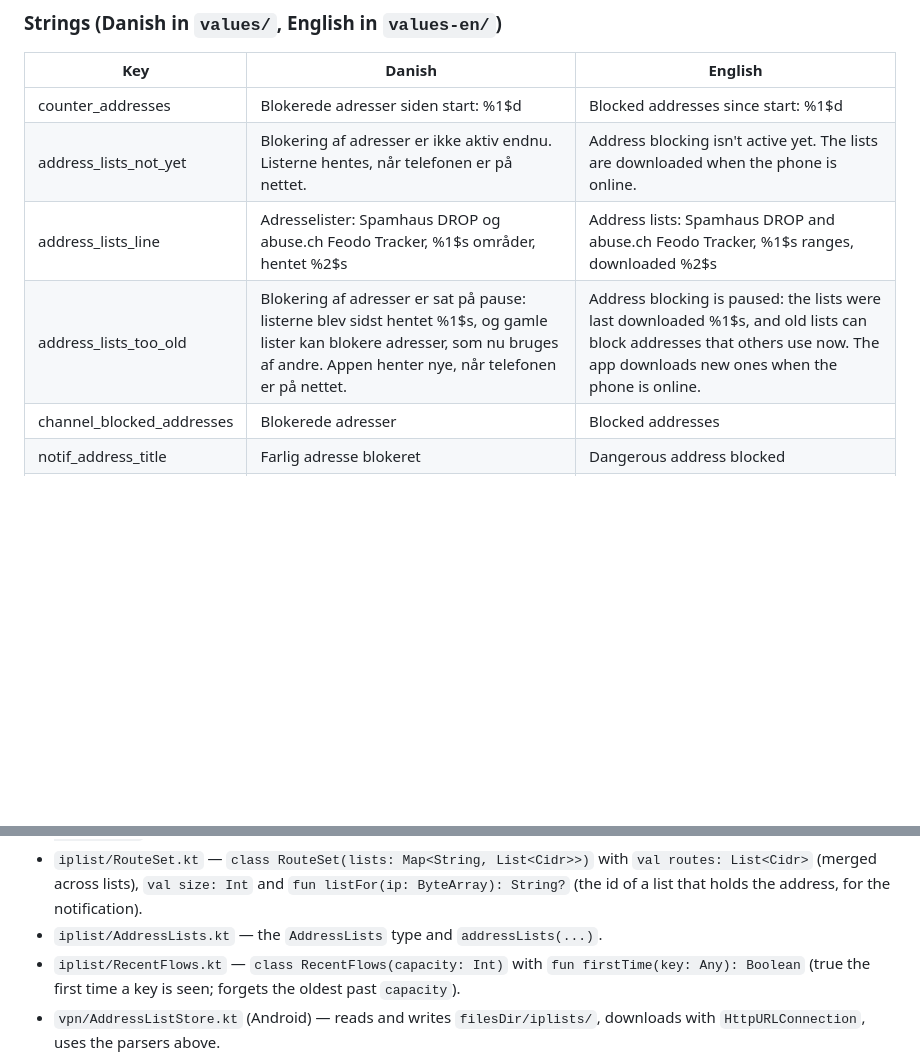
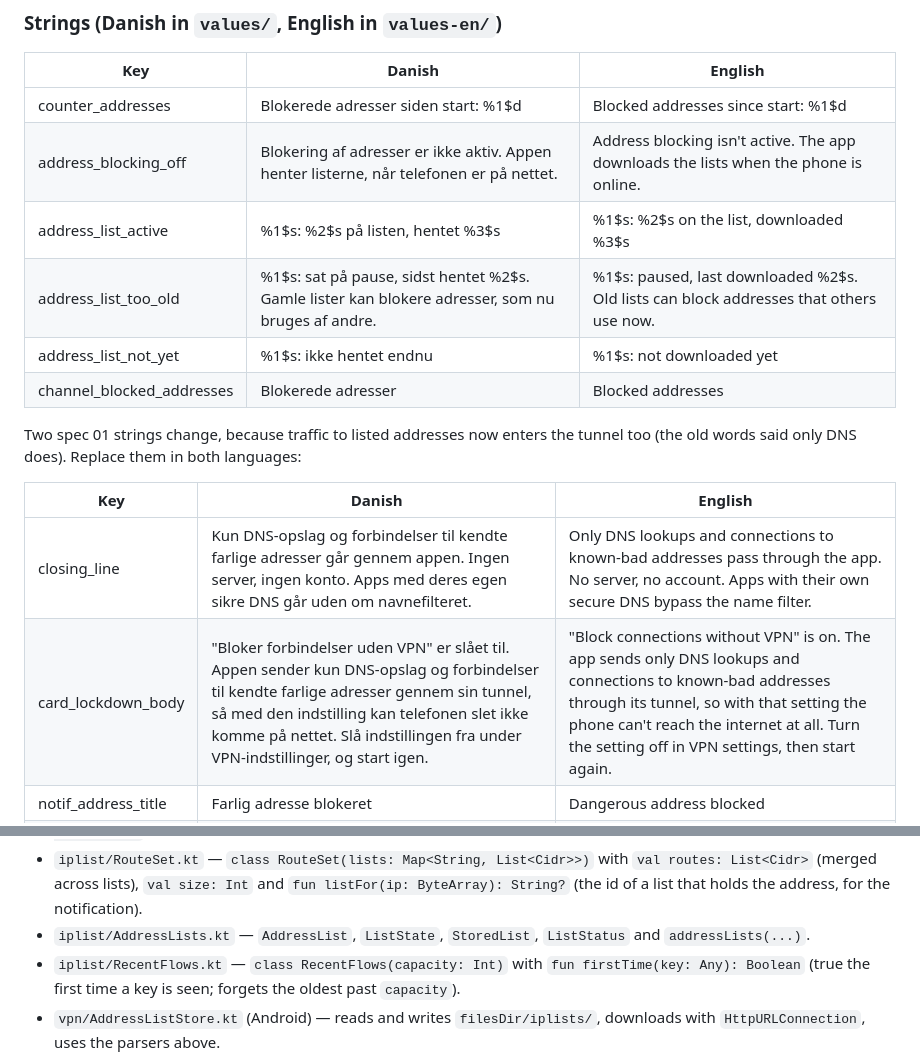
Before and after one commit to cocodedk/guard-android, a Markdown page: docs/lean/02-ip-block.md, 2 parts joined by grey strips. GitHub-like rendering; blank space fills up the shorter version.

```diff
--- a/docs/lean/02-ip-block.md
+++ b/docs/lean/02-ip-block.md
@@ -194,10 +199,19 @@ but Protected) so the mapping is unit-tested; `HomeScreen` formats the numbers a
 | Key | Danish | English |
 |---|---|---|
 | counter_addresses | Blokerede adresser siden start: %1$d | Blocked addresses since start: %1$d |
-| address_lists_not_yet | Blokering af adresser er ikke aktiv endnu. Listerne hentes, når telefonen er på nettet. | Address blocking isn't active yet. The lists are downloaded when the phone is online. |
-| address_lists_line | Adresselister: Spamhaus DROP og abuse.ch Feodo Tracker, %1$s områder, hentet %2$s | Address lists: Spamhaus DROP and abuse.ch Feodo Tracker, %1$s ranges, downloaded %2$s |
-| address_lists_too_old | Blokering af adresser er sat på pause: listerne blev sidst hentet %1$s, og gamle lister kan blokere adresser, som nu bruges af andre. Appen henter nye, når telefonen er på nettet. | Address blocking is paused: the lists were last downloaded %1$s, and old lists can block addresses that others use now. The app downloads new ones when the phone is online. |
+| address_blocking_off | Blokering af adresser er ikke aktiv. Appen henter listerne, når telefonen er på nettet. | Address blocking isn't active. The app downloads the lists when the phone is online. |
+| address_list_active | %1$s: %2$s på listen, hentet %3$s | %1$s: %2$s on the list, downloaded %3$s |
+| address_list_too_old | %1$s: sat på pause, sidst hentet %2$s. Gamle lister kan blokere adresser, som nu bruges af andre. | %1$s: paused, last downloaded %2$s. Old lists can block addresses that others use now. |
+| address_list_not_yet | %1$s: ikke hentet endnu | %1$s: not downloaded yet |
 | channel_blocked_addresses | Blokerede adresser | Blocked addresses |
+
+Two spec 01 strings change, because traffic to listed addresses now enters the tunnel too (the old
+words said only DNS does). Replace them in both languages:
+
+| Key | Danish | English |
+|---|---|---|
+| closing_line | Kun DNS-opslag og forbindelser til kendte farlige adresser går gennem appen. Ingen server, ingen konto. Apps med deres egen sikre DNS går uden om navnefilteret. | Only DNS lookups and connections to known-bad addresses pass through the app. No server, no account. Apps with their own secure DNS bypass the name filter. |
+| card_lockdown_body | "Bloker forbindelser uden VPN" er slået til. Appen sender kun DNS-opslag og forbindelser til kendte farlige adresser gennem sin tunnel, så med den indstilling kan telefonen slet ikke komme på nettet. Slå indstillingen fra under VPN-indstillinger, og start igen. | "Block connections without VPN" is on. The app sends only DNS lookups and connections to known-bad addresses through its tunnel, so with that setting the phone can't reach the internet at all. Turn the setting off in VPN settings, then start again. |
 | notif_address_title | Farlig adresse blokeret | Dangerous address blocked |
 | notif_address_text | En app prøvede at forbinde til %1$s, som står på listen %2$s. Forbindelsen blev afvist. | An app tried to connect to %1$s, which is on the %2$s list. The connection was refused. |
 
@@ -230,7 +244,8 @@ Android-free logic in plain Kotlin, unit-tested on the JVM. Every code file unde
 - `iplist/RouteSet.kt` — `class RouteSet(lists: Map<String, List<Cidr>>)` with `val routes:
   List<Cidr>` (merged across lists), `val size: Int` and `fun listFor(ip: ByteArray): String?` (the
   id of a list that holds the address, for the notification).
-- `iplist/AddressLists.kt` — the `AddressLists` type and `addressLists(...)`.
+- `iplist/AddressLists.kt` — `AddressList`, `ListState`, `StoredList`, `ListStatus` and
+  `addressLists(...)`.
 - `iplist/RecentFlows.kt` — `class RecentFlows(capacity: Int)` with `fun firstTime(key: Any):
   Boolean` (true the first time a key is seen; forgets the oldest past `capacity`).
 - `vpn/AddressListStore.kt` (Android) — reads and writes `filesDir/iplists/`, downloads with
```
Also changed, not shown: other parts of docs/lean/02-ip-block.md (+30 -24 lines), docs/lean/01-dns-filter-vpn.md (+1 -1 lines), 1 other file.
